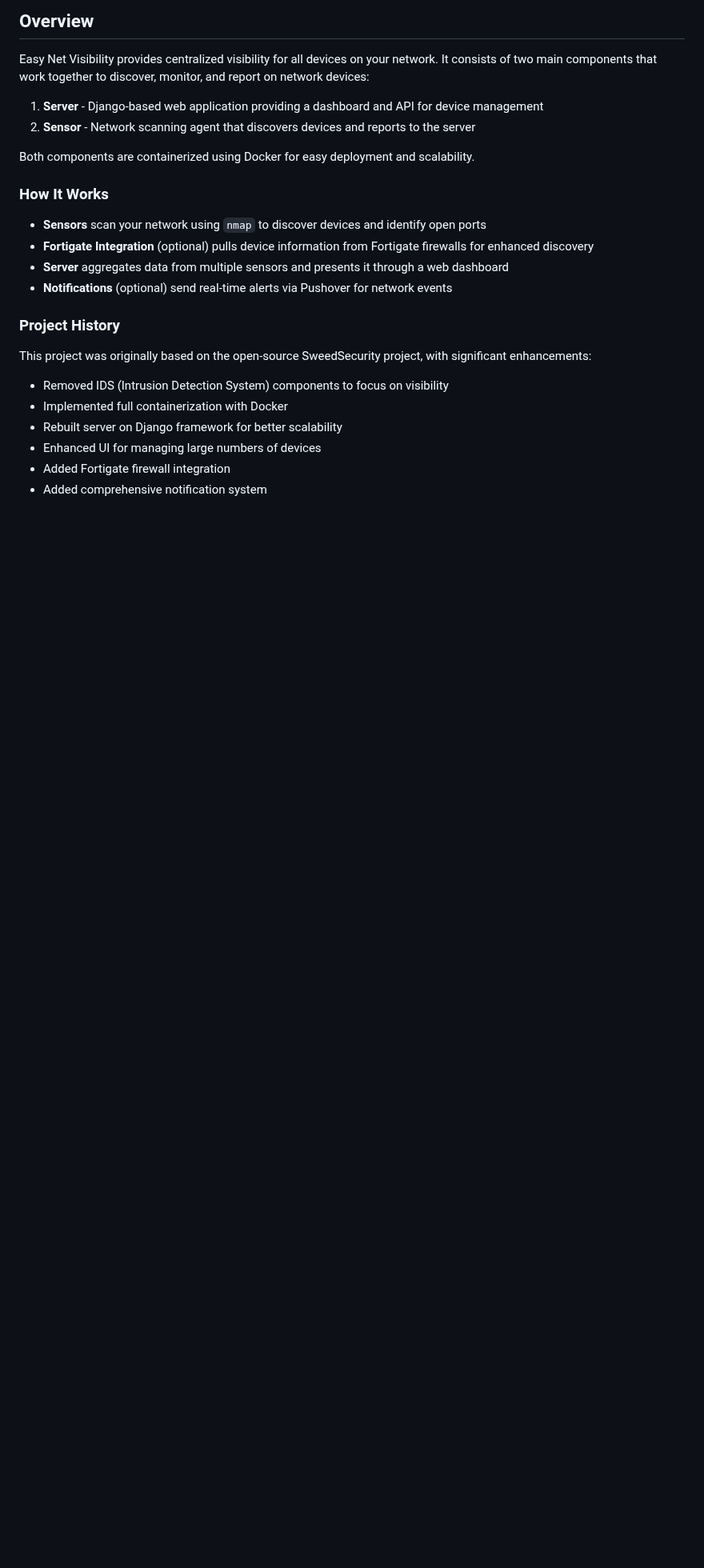
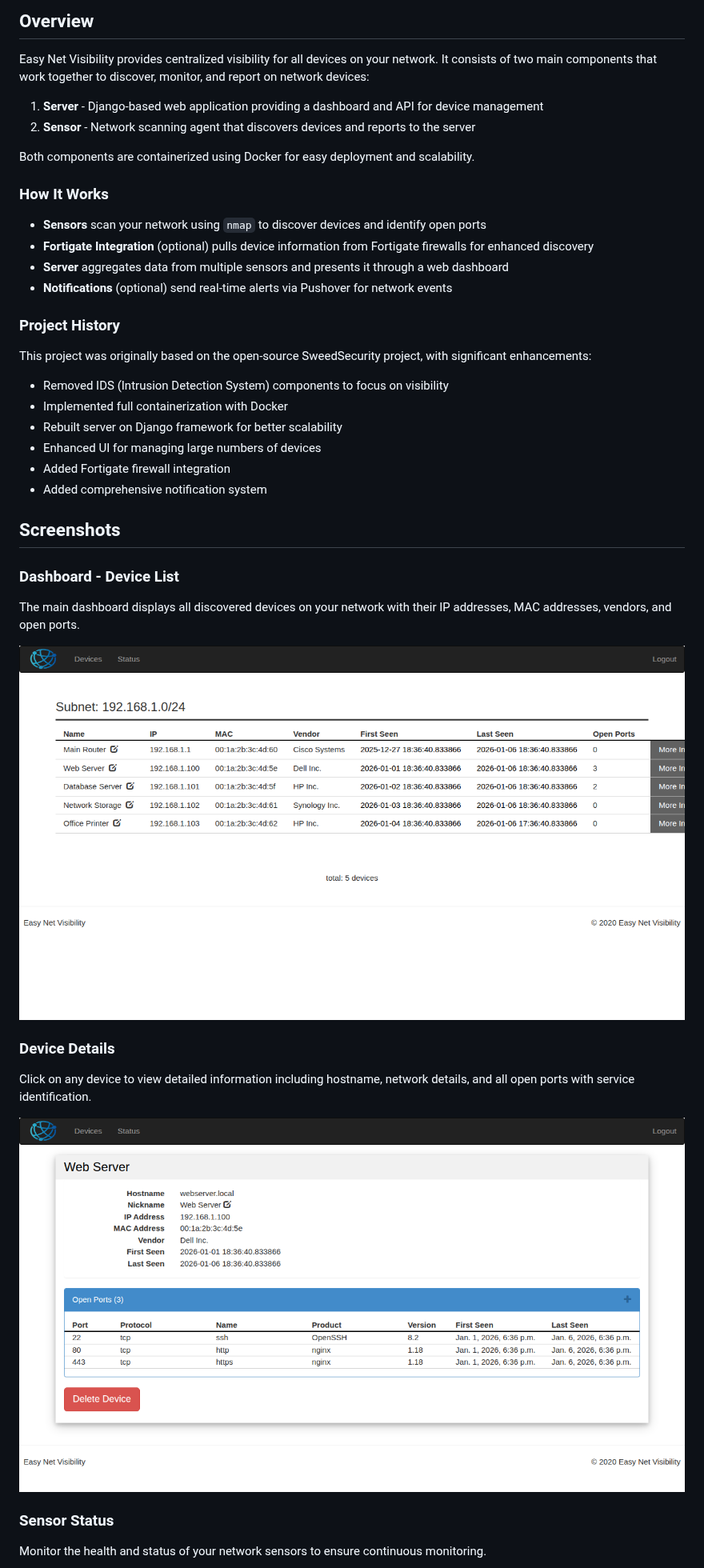
Before and after one commit to rdar-lab/easyNetVisibility, a Markdown page: README.md, the part around one of its changes. Shown at 80% size. GitHub-like rendering; pictures changed too: screenshots/dashboard-main.png (added), screenshots/device-detail-with-ports.png (added); blank space fills up the shorter version.

Commit message:
Add screenshots to README.md
- Created screenshots directory with three key screenshots
- Added Screenshots section early in README (after Overview)
- Included dashboard, device details, and sensor status screenshots
- Updated table of contents to include Screenshots section

Co-authored-by: rdar-lab <36108848+rdar-lab@users.noreply.github.com>

```diff
--- a/README.md
+++ b/README.md
@@ -57,3 +58,19 @@ This project was originally based on the open-source SweedSecurity project, with
 - Enhanced UI for managing large numbers of devices
 - Added Fortigate firewall integration
 - Added comprehensive notification system
+
+## Screenshots
+
+### Dashboard - Device List
+The main dashboard displays all discovered devices on your network with their IP addresses, MAC addresses, vendors, and open ports.
+
+![Dashboard - Device List](screenshots/dashboard-main.png)
+
+### Device Details
+Click on any device to view detailed information including hostname, network details, and all open ports with service identification.
+
+![Device Details with Ports](screenshots/device-detail-with-ports.png)
+
+### Sensor Status
+Monitor the health and status of your network sensors to ensure continuous monitoring.
+
```
Also changed, not shown: other parts of README.md (+2 -0 lines), screenshots/status-page.png (added).
